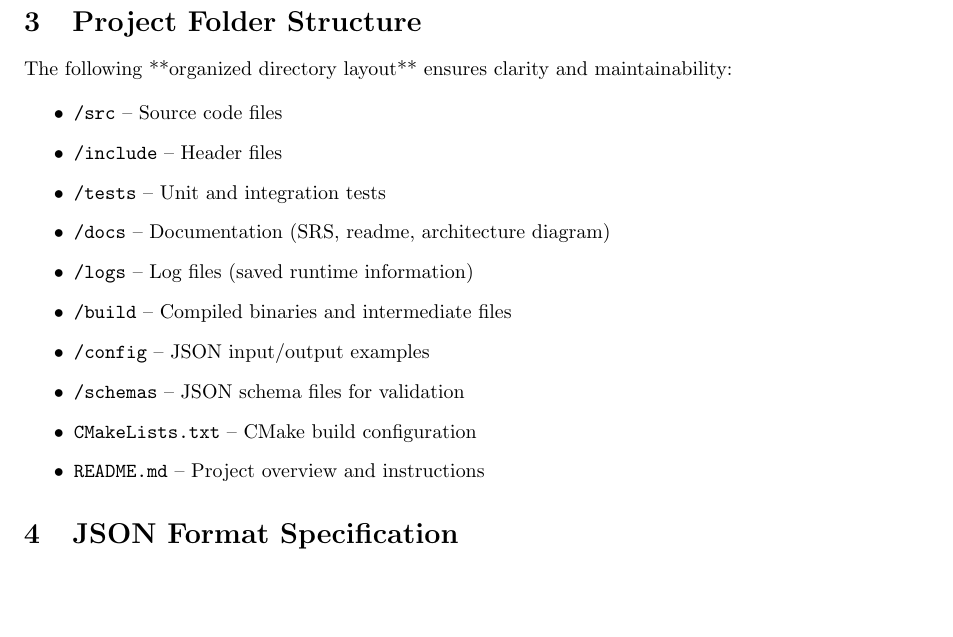
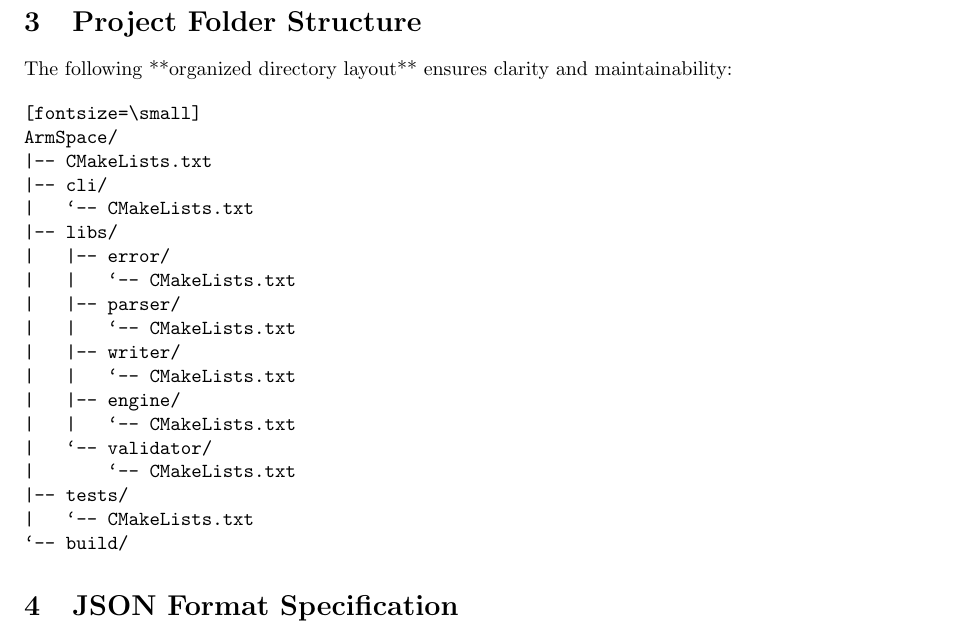
Before and after one commit to burghaed/ArmSpace, a LaTeX document (docs/SRS_0.1.1.tex): part of page 3 of 7 before the commit and part of page 3 of 8 after it, cut so that both start at the same text, the shorter picture padded with empty space. Compiled offline with pdfLaTeX.

Commit message:
Update SRS document with current project folder layout
- Added ASCII-based folder tree to Section 3
- Reflects modular structure: cli, libs (parser, writer, engine, validator, error), tests
- Ensures document matches actual codebase layout

```diff
--- a/docs/SRS_0.1.1.tex
+++ b/docs/SRS_0.1.1.tex
@@ -72,18 +72,26 @@ Future versions may be ported to additional platforms.
 \section{Project Folder Structure}
 The following **organized directory layout** ensures clarity and maintainability:
 
-\begin{itemize}
-    \item \texttt{/src} – Source code files
-    \item \texttt{/include} – Header files
-    \item \texttt{/tests} – Unit and integration tests
-    \item \texttt{/docs} – Documentation (SRS, readme, architecture diagram)
-    \item \texttt{/logs} – Log files (saved runtime information)
-    \item \texttt{/build} – Compiled binaries and intermediate files
-    \item \texttt{/config} – JSON input/output examples
-    \item \texttt{/schemas} – JSON schema files for validation
-    \item \texttt{CMakeLists.txt} – CMake build configuration
-    \item \texttt{README.md} – Project overview and instructions
-\end{itemize}
+\begin{verbatim}[fontsize=\small]
+ArmSpace/
+|-- CMakeLists.txt
+|-- cli/
+|   `-- CMakeLists.txt
+|-- libs/
+|   |-- error/
+|   |   `-- CMakeLists.txt
+|   |-- parser/
+|   |   `-- CMakeLists.txt
+|   |-- writer/
+|   |   `-- CMakeLists.txt
+|   |-- engine/
+|   |   `-- CMakeLists.txt
+|   `-- validator/
+|       `-- CMakeLists.txt
+|-- tests/
+|   `-- CMakeLists.txt
+`-- build/
+\end{verbatim}
 
 \section{JSON Format Specification}
 \subsection{Reading JSON from Command-Line Argument}
```
Also changed, not shown: src/CMakeLists.txt (added, +6 -0 lines).
